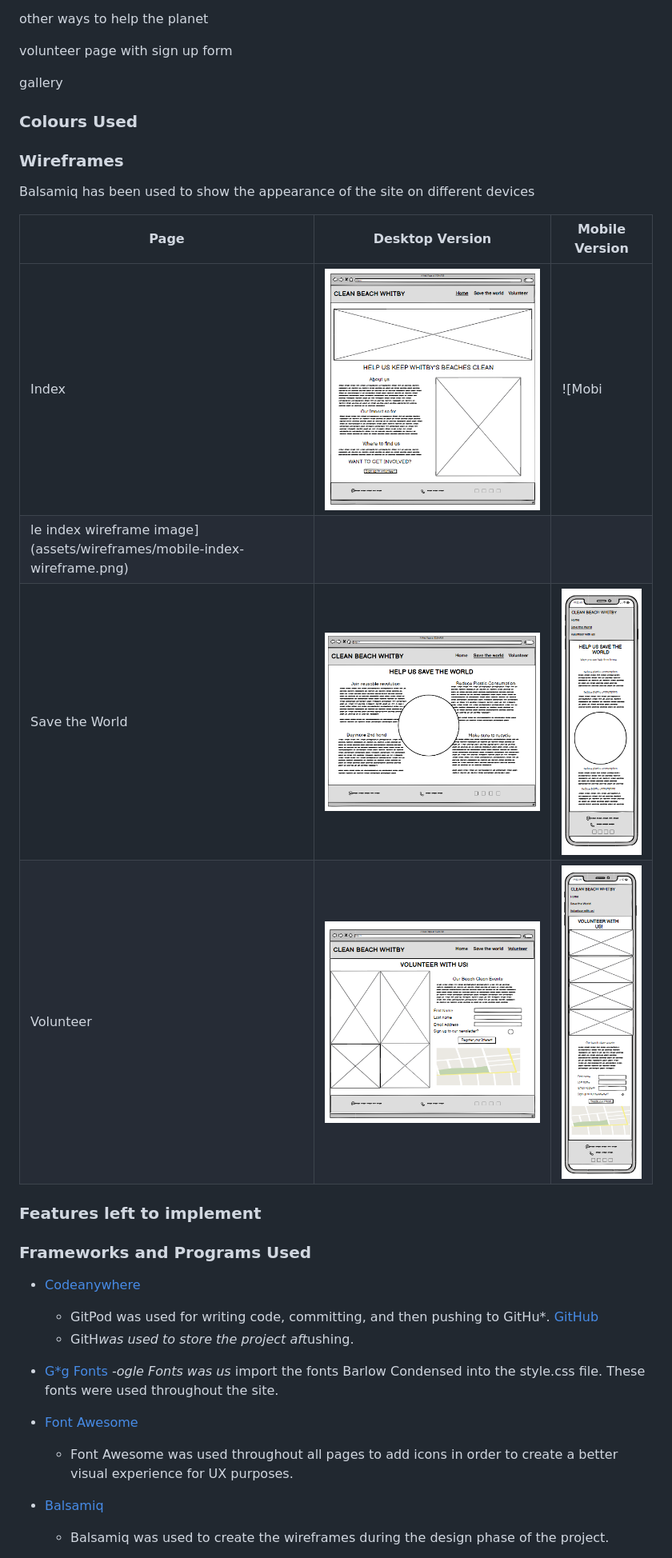
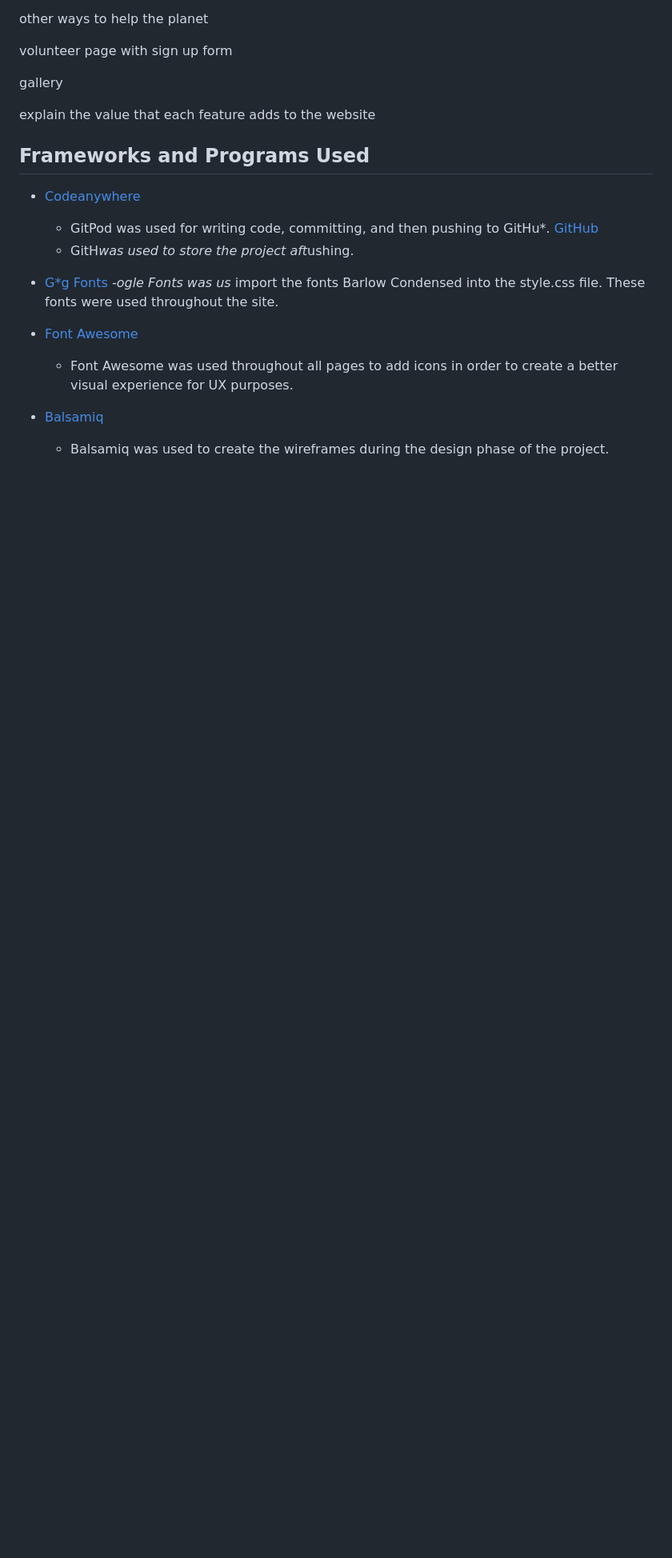
Before and after one commit to Rdawson96/WhitbyBC, a Markdown page: README.md, the part around one of its changes. Shown at 80% size. GitHub-like rendering; blank space fills up the shorter version.

```diff
--- a/README.md
+++ b/README.md
@@ -24,23 +64,11 @@ volunteer page with sign up form
 
 gallery
 
+explain the value that each feature adds to the website
 
-### Colours Used
 
-### Wireframes
 
-Balsamiq has been used to show the appearance of the site on different devices
-
-|Page | Desktop Version | Mobile Version |
-|--- | --- | --- |
-|Index |![Desktop index wireframe image](assets/wireframes/index-wireframe.png) | ![Mobi
-le index wireframe image](assets/wireframes/mobile-index-wireframe.png) |
-|Save the World | ![Desktop save the world wireframe image](assets/wireframes/world-wireframe.png) | ![Mobile Save the World wireframe image](assets/wireframes/mobile-world-wireframe.png) |
-|Volunteer | ![Desktop Volunteerireframe image](assets/wireframes/volunteer-wireframe.png) | ![Mobile Volunteer wireframe image](assets/wireframes/mobile-volunteer-wireframe.png) |
-
-### Features left to implement
-
-### Frameworks and Programs Used
+## Frameworks and Programs Used
 
 * [Codeanywhere](https://app.codeanywhere.com/)
      - GitPod was used for writing code, committing, and then pushing to GitHu*. [GitHub](https://git*com/)
```
Also changed, not shown: other parts of README.md (+45 -1 lines).
